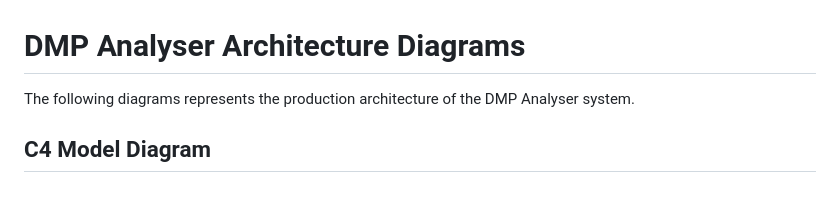
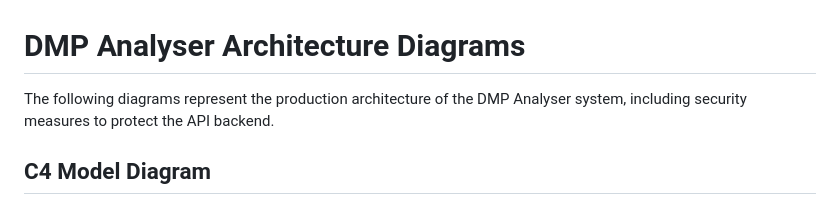
Before and after one commit to Vaikuttava-Yritys/dmp-analyser-frontend, a Markdown page: docs/architecture_diagram.md, the part around one of its changes. Rendered like a GitHub page.

Commit message:
docs: add system architecture diagrams with C4, flowchart and sequence models

```diff
--- a/docs/architecture_diagram.md
+++ b/docs/architecture_diagram.md
@@ -1,6 +1,6 @@
 # DMP Analyser Architecture Diagrams
 
-The following diagrams represents the production architecture of the DMP Analyser system.
+The following diagrams represent the production architecture of the DMP Analyser system, including security measures to protect the API backend.
 
 
 ## C4 Model Diagram
```
Also changed, not shown: other parts of docs/architecture_diagram.md (+60 -9 lines).
